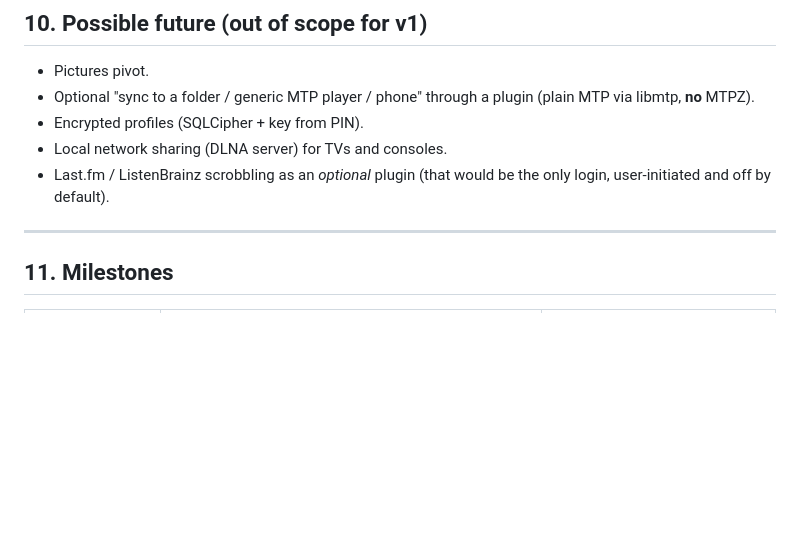
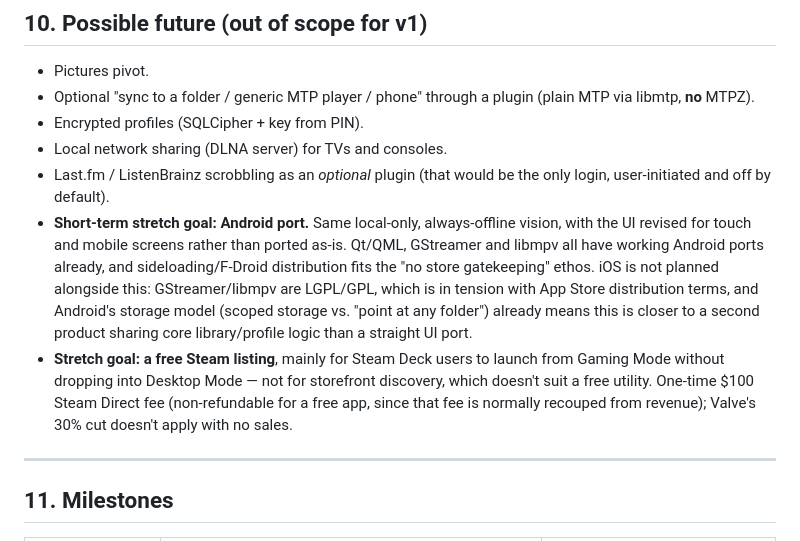
Before and after one commit to theStyleWithin/Hop-tunes, a Markdown page: SPEC.md, the part around the change. Drawn GitHub-style; blank space fills up the shorter version.

Commit message:
SPEC.md: record Android port and Steam listing as stretch goals
Both came up in conversation as future ideas worth keeping around:
an Android port (short-term stretch goal, same offline-only vision,
UI revised for touch, no iOS alongside it for GPL/LGPL-vs-App-Store
licensing reasons) and a free Steam listing (longer-term stretch,
mainly for Steam Deck Gaming Mode launch rather than storefront
discovery).

Co-Authored-By: Claude Sonnet 5 <noreply@anthropic.com>
Claude-Session: https://claude.ai/code/session_01DYFFEXA93VdLonVvqsyyrd

```diff
--- a/SPEC.md
+++ b/SPEC.md
@@ -328,6 +328,17 @@ Hop-tunes is an **independent, original program**. It is inspired by how Zune be
 - Encrypted profiles (SQLCipher + key from PIN).
 - Local network sharing (DLNA server) for TVs and consoles.
 - Last.fm / ListenBrainz scrobbling as an *optional* plugin (that would be the only login, user-initiated and off by default).
+- **Short-term stretch goal: Android port.** Same local-only, always-offline vision, with the
+  UI revised for touch and mobile screens rather than ported as-is. Qt/QML, GStreamer and
+  libmpv all have working Android ports already, and sideloading/F-Droid distribution fits
+  the "no store gatekeeping" ethos. iOS is not planned alongside this: GStreamer/libmpv are
+  LGPL/GPL, which is in tension with App Store distribution terms, and Android's storage
+  model (scoped storage vs. "point at any folder") already means this is closer to a second
+  product sharing core library/profile logic than a straight UI port.
+- **Stretch goal: a free Steam listing**, mainly for Steam Deck users to launch from Gaming
+  Mode without dropping into Desktop Mode — not for storefront discovery, which doesn't
+  suit a free utility. One-time $100 Steam Direct fee (non-refundable for a free app, since
+  that fee is normally recouped from revenue); Valve's 30% cut doesn't apply with no sales.
 
 ---
 
```
